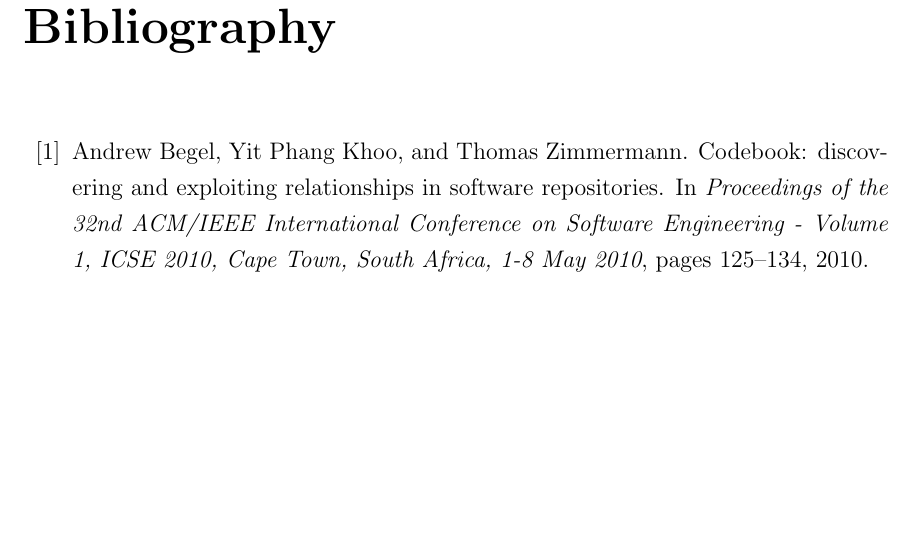
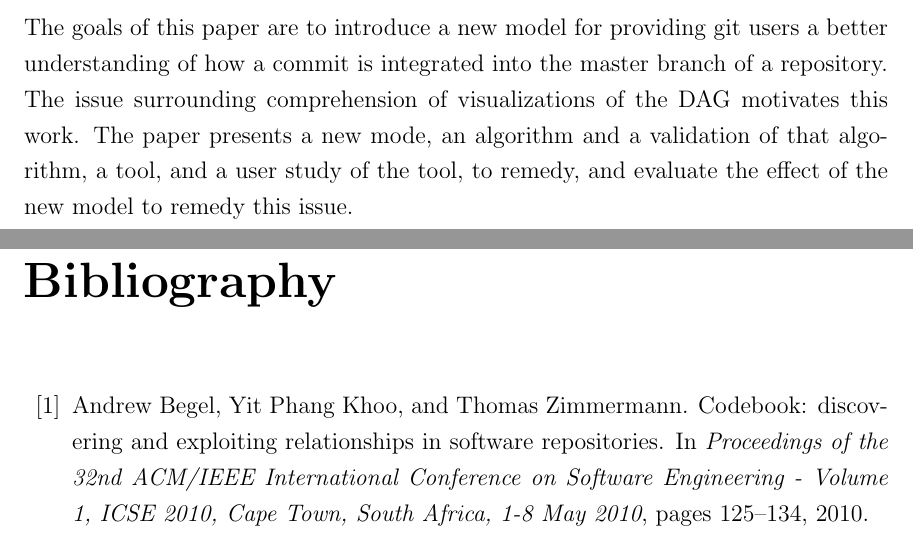
Before and after one commit to etcwilde/Thesis, a LaTeX thesis (thesis/thesis.tex, which reads thesis/chapters/Conclusion.tex): part of page 10 of 12 before the commit and two parts of pages 9 and 10 of 12 after it, the two joined at a grey line, cut at the place of the change, the shorter picture padded with empty space. Compiled offline with pdfLaTeX.

Commit message:
Adding introduction to conclusion

```diff
--- a/thesis/chapters/Conclusion.tex
+++ b/thesis/chapters/Conclusion.tex
@@ -1,2 +1,10 @@
 % vim:set et sw=2 ts=4 tw=72:
 \chapter{Conclusion}\label{chap:conclusion}
+
+The goals of this \paper{} are to introduce a new model for providing
+git users a better understanding of how a commit is integrated into the
+master branch of a repository. The issue surrounding comprehension of
+visualizations of the DAG motivates this work. The \paper{} presents a
+new mode, an algorithm and a validation of that algorithm, a tool, and a
+user study of the tool, to remedy, and evaluate the effect of the new
+model to remedy this issue.
```
